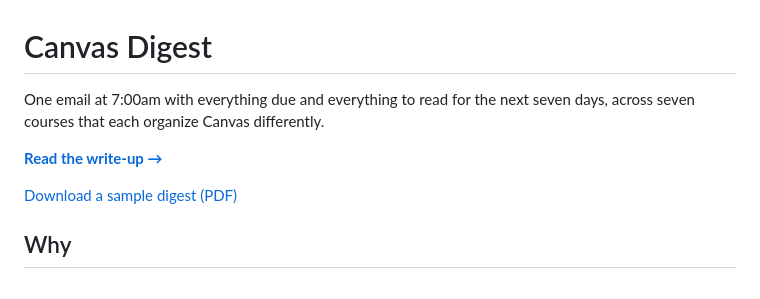
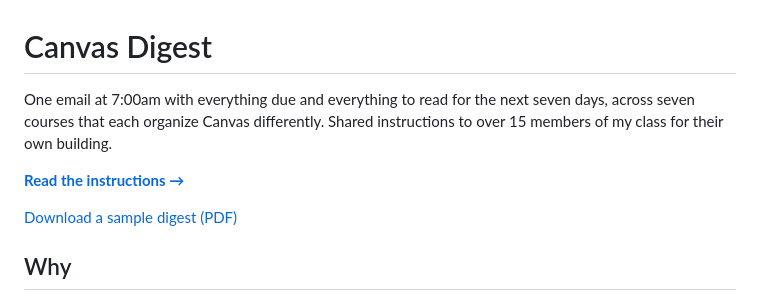
Before and after one commit to fabiomn97/Sloan-Daily-Tasks, a Markdown page: README.md, the part around the change. GitHub-like rendering.

```diff
--- a/README.md
+++ b/README.md
@@ -1,9 +1,10 @@
 # Canvas Digest
 
 One email at 7:00am with everything due and everything to read for the next
-seven days, across seven courses that each organize Canvas differently.
+seven days, across seven courses that each organize Canvas differently. Shared
+instructions to over 15 members of my class for their own building.
 
-**[Read the write-up →](https://YOUR-USERNAME.github.io/canvas-digest/)**
+**[Read the instructions →](https://YOUR-USERNAME.github.io/canvas-digest/)**
 
 [Download a sample digest (PDF)](canvas-digest-sample.pdf)
 
```
